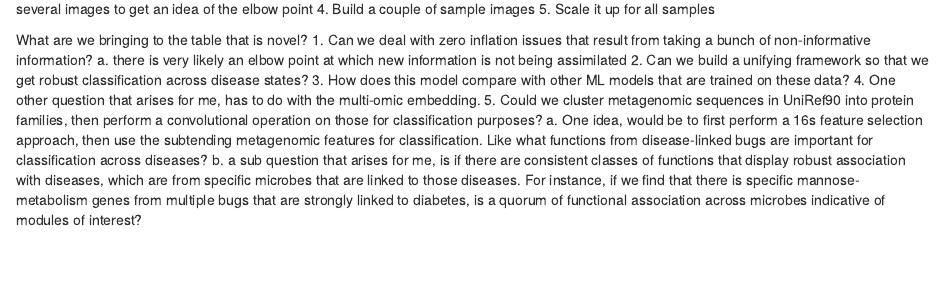
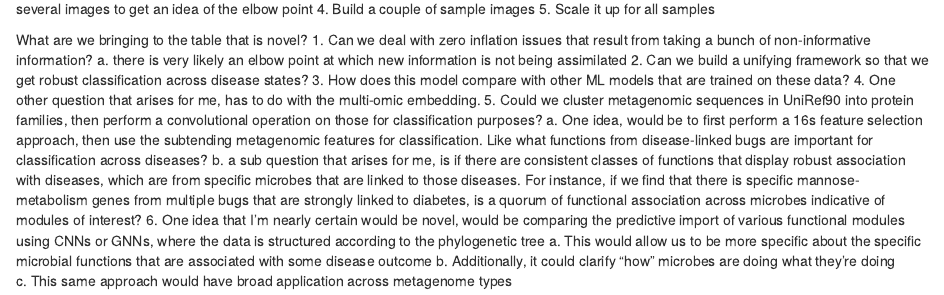
Before and after one commit to CodingUrsus/microbiopic, an R Markdown document (scripts/processing_basic.Rmd): the page in a window 1100 px wide, from 4570 px down. Rendered offline with R 4.5, knitr and Pandoc, with nearby package versions; some code elsewhere in the file could not run offline.

Commit message:
Idea for pushing metagenomics into CNN utility

```diff
--- a/scripts/processing_basic.Rmd
+++ b/scripts/processing_basic.Rmd
@@ -274,3 +274,7 @@ What are we bringing to the table that is novel?
 5. Could we cluster metagenomic sequences in UniRef90 into protein families, then perform a convolutional operation on those for classification purposes?
   a. One idea, would be to first perform a 16s feature selection approach, then use the subtending metagenomic features for     classification. Like what functions from disease-linked bugs are important for classification across diseases?
   b. a sub question that arises for me, is if there are consistent classes of functions that display robust association with     diseases, which are from specific microbes that are linked to those diseases. For instance, if we find that there is        specific mannose-metabolism genes from multiple bugs that are strongly linked to diabetes, is a quorum of functional        association across microbes indicative of modules of interest?
+6. One idea that I'm nearly certain would be novel, would be comparing the predictive import of various functional modules using CNNs or GNNs, where the data is structured according to the phylogenetic tree
+  a. This would allow us to be more specific about the specific microbial functions that are associated with some disease outcome
+  b. Additionally, it could clarify "how" microbes are doing what they're doing
+  c. This same approach would have broad application across metagenome types
```
